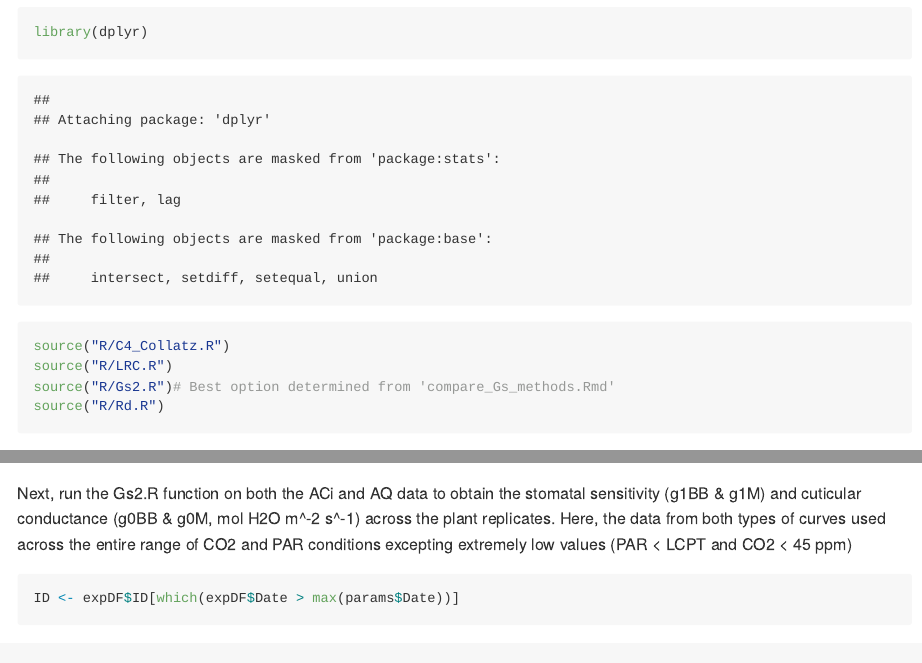
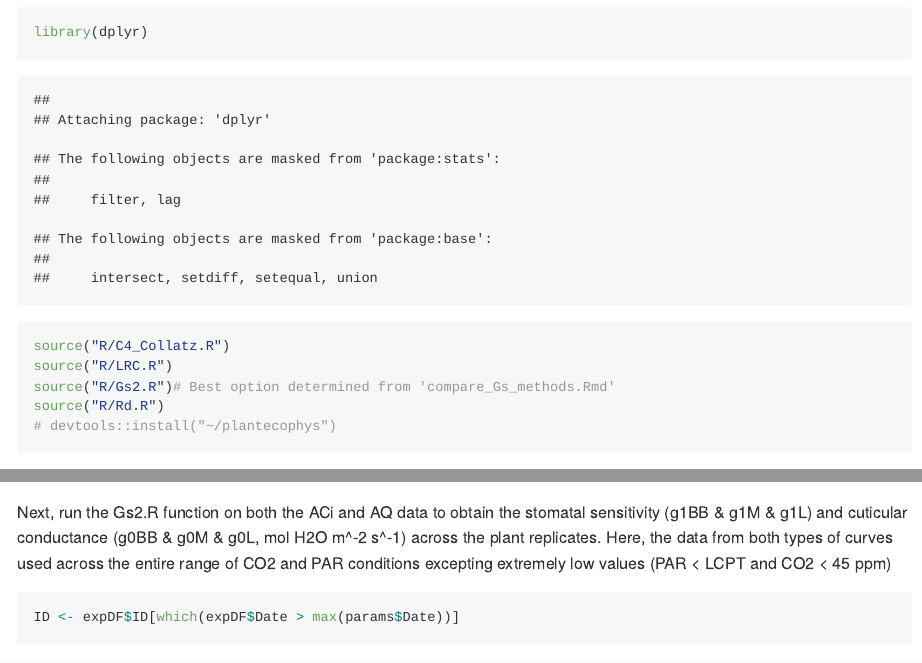
Before and after one commit to cct-datascience/sentinel-c4-photosynthesis, an R Markdown document (parameters_processing/01_parameter_estimation.Rmd): the page in a window 1100 px wide, from 230 px down, and a second part further down, joined at a grey line. Rendered offline with R 4.5, knitr and Pandoc, with nearby package versions; some code elsewhere in the file could not run offline; long lines of code are wrapped.

Commit message:
Rerun with BBL updated GS2.R, now returns 72 additional parameters/rows

````diff
--- a/parameters_processing/01_parameter_estimation.Rmd
+++ b/parameters_processing/01_parameter_estimation.Rmd
@@ -3,6 +3,8 @@ title: "Parameter estimation pipeline from cleaned Licor data"
 author: "Jessica Guo, Tonantzin Tarin"
 output: github_document
 urlcolor: blue
+editor_options:
+  chunk_output_type: console
 ---
 
 Load necessary packages and functions.
@@ -12,6 +14,7 @@ source("R/C4_Collatz.R")
 source("R/LRC.R")
 source("R/Gs2.R")# Best option determined from 'compare_Gs_methods.Rmd'
 source("R/Rd.R")
+# devtools::install("~/plantecophys")
 ```
 
 
@@ -46,7 +49,7 @@ for(i in 1:length(aq_ID)){
 }
 ```
 
-Next, run the Gs2.R function on both the ACi and AQ data to obtain the stomatal sensitivity (g1BB & g1M) and cuticular conductance (g0BB & g0M, mol H2O m^-2 s^-1) across the plant replicates. Here, the data from both types of curves used across the entire range of CO2 and PAR conditions excepting extremely low values (PAR < LCPT and CO2 < 45 ppm)
+Next, run the Gs2.R function on both the ACi and AQ data to obtain the stomatal sensitivity (g1BB & g1M & g1L) and cuticular conductance (g0BB & g0M & g0L, mol H2O m^-2 s^-1) across the plant replicates. Here, the data from both types of curves used across the entire range of CO2 and PAR conditions excepting extremely low values (PAR < LCPT and CO2 < 45 ppm)
 ```{r}
 ID <- expDF$ID[which(expDF$Date > max(params$Date))]
 for(i in 1:length(ID)){
````
